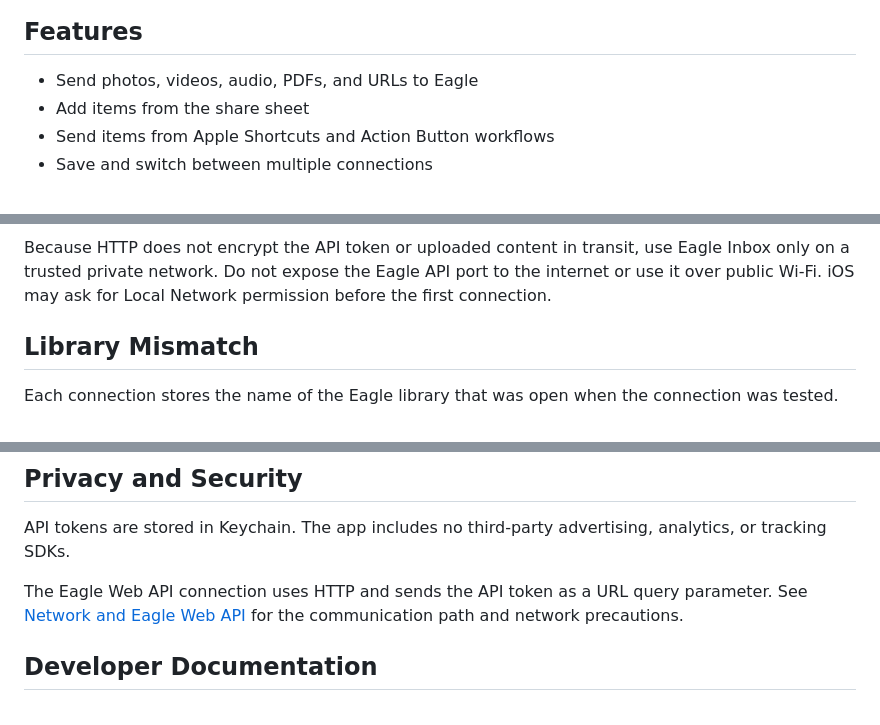
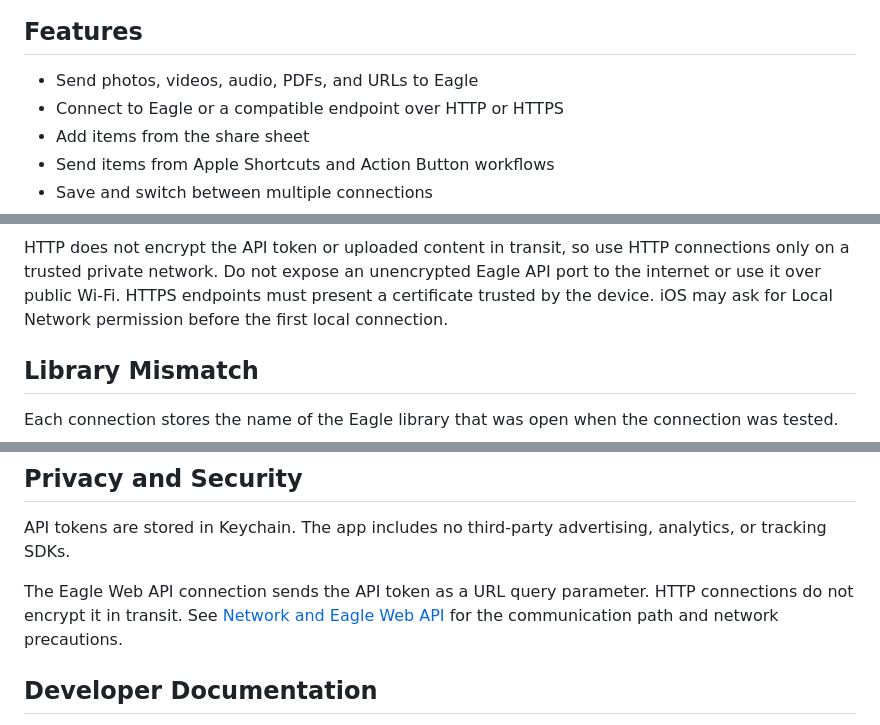
Before and after one commit to tuki0918/eagleinbox, a Markdown page: README.md, 3 parts joined by grey strips. Rendered like a GitHub page.

````diff
--- a/README.md
+++ b/README.md
@@ -66,6 +66,7 @@ For example, create a shortcut with `Take Photo` followed by `Send Files to Eagl
 ## Features
 
 - Send photos, videos, audio, PDFs, and URLs to Eagle
+- Connect to Eagle or a compatible endpoint over HTTP or HTTPS
 - Add items from the share sheet
 - Send items from Apple Shortcuts and Action Button workflows
 - Save and switch between multiple connections
@@ -98,6 +99,6 @@ flowchart LR
 ```
 
-Because HTTP does not encrypt the API token or uploaded content in transit, use Eagle Inbox only on a trusted private network. Do not expose the Eagle API port to the internet or use it over public Wi-Fi. iOS may ask for Local Network permission before the first connection.
+HTTP does not encrypt the API token or uploaded content in transit, so use HTTP connections only on a trusted private network. Do not expose an unencrypted Eagle API port to the internet or use it over public Wi-Fi. HTTPS endpoints must present a certificate trusted by the device. iOS may ask for Local Network permission before the first local connection.
 
 ## Library Mismatch
 
@@ -115,7 +116,7 @@ Each connection stores the name of the Eagle library that was open when the conn
 
 API tokens are stored in Keychain. The app includes no third-party advertising, analytics, or tracking SDKs.
 
-The Eagle Web API connection uses HTTP and sends the API token as a URL query parameter. See [Network and Eagle Web API](#network-and-eagle-web-api) for the communication path and network precautions.
+The Eagle Web API connection sends the API token as a URL query parameter. HTTP connections do not encrypt it in transit. See [Network and Eagle Web API](#network-and-eagle-web-api) for the communication path and network precautions.
 
 ## Developer Documentation
 
````
Also changed, not shown: other parts of README.md (+6 -6 lines), Docs/ARCHITECTURE.md (+2 -2 lines), Docs/DEVELOPMENT.md (+1 -1 lines), Docs/Screenshots/connection-editor.png, 6 other files.
